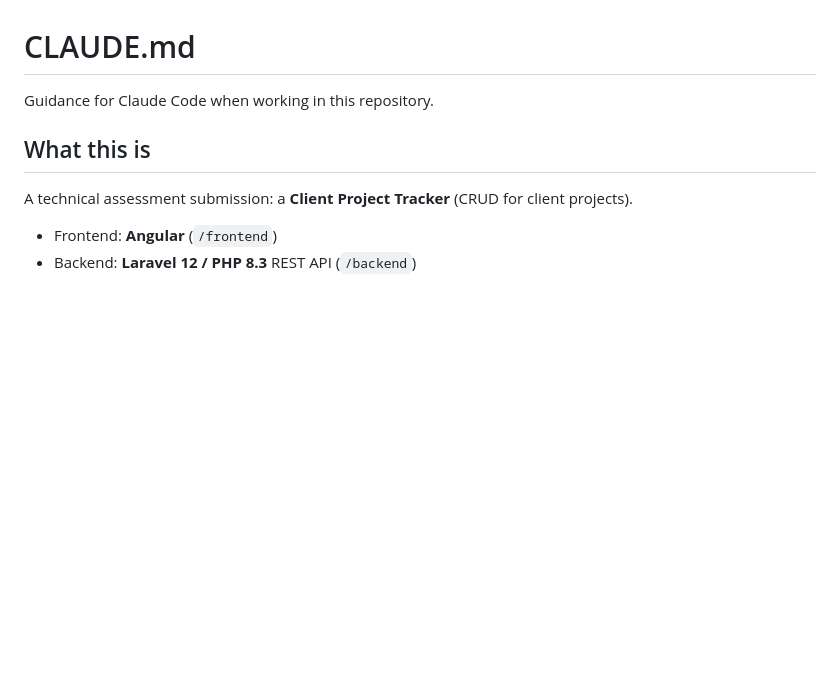
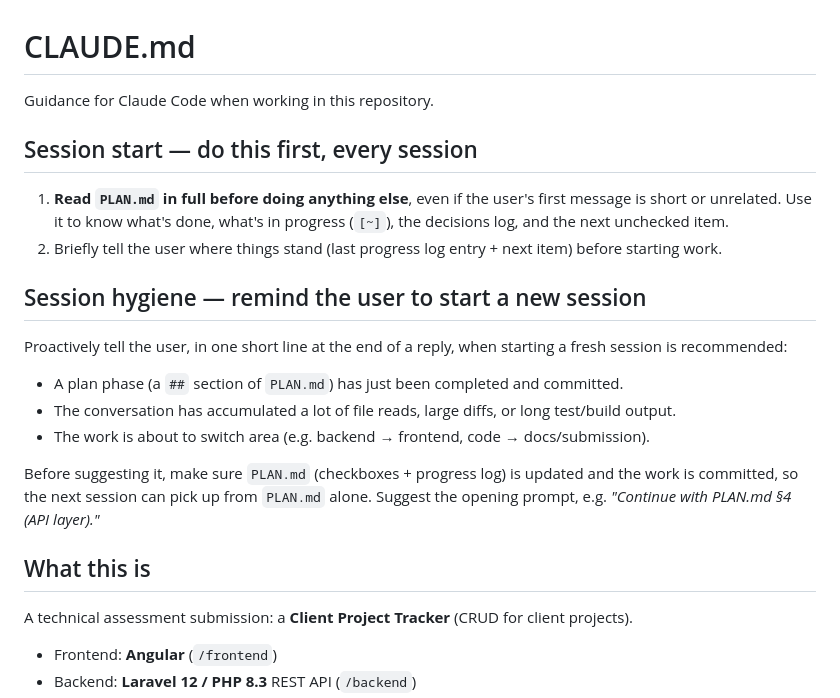
Before and after one commit to Adrianne1001/Task-Management, a Markdown page: CLAUDE.md, the part around the change. Rendered like a GitHub page; blank space fills up the shorter version.

Commit message:
docs: session-start and session-hygiene rules in CLAUDE.md

```diff
--- a/CLAUDE.md
+++ b/CLAUDE.md
@@ -1,6 +1,24 @@
 # CLAUDE.md
 
 Guidance for Claude Code when working in this repository.
+
+## Session start — do this first, every session
+
+1. **Read `PLAN.md` in full before doing anything else**, even if the user's first message is short or unrelated.
+   Use it to know what's done, what's in progress (`[~]`), the decisions log, and the next unchecked item.
+2. Briefly tell the user where things stand (last progress log entry + next item) before starting work.
+
+## Session hygiene — remind the user to start a new session
+
+Proactively tell the user, in one short line at the end of a reply, when starting a fresh session is recommended:
+
+- A plan phase (a `##` section of `PLAN.md`) has just been completed and committed.
+- The conversation has accumulated a lot of file reads, large diffs, or long test/build output.
+- The work is about to switch area (e.g. backend → frontend, code → docs/submission).
+
+Before suggesting it, make sure `PLAN.md` (checkboxes + progress log) is updated and the work is committed, so the
+next session can pick up from `PLAN.md` alone. Suggest the opening prompt, e.g.
+*"Continue with PLAN.md §4 (API layer)."*
 
 ## What this is
 
```
